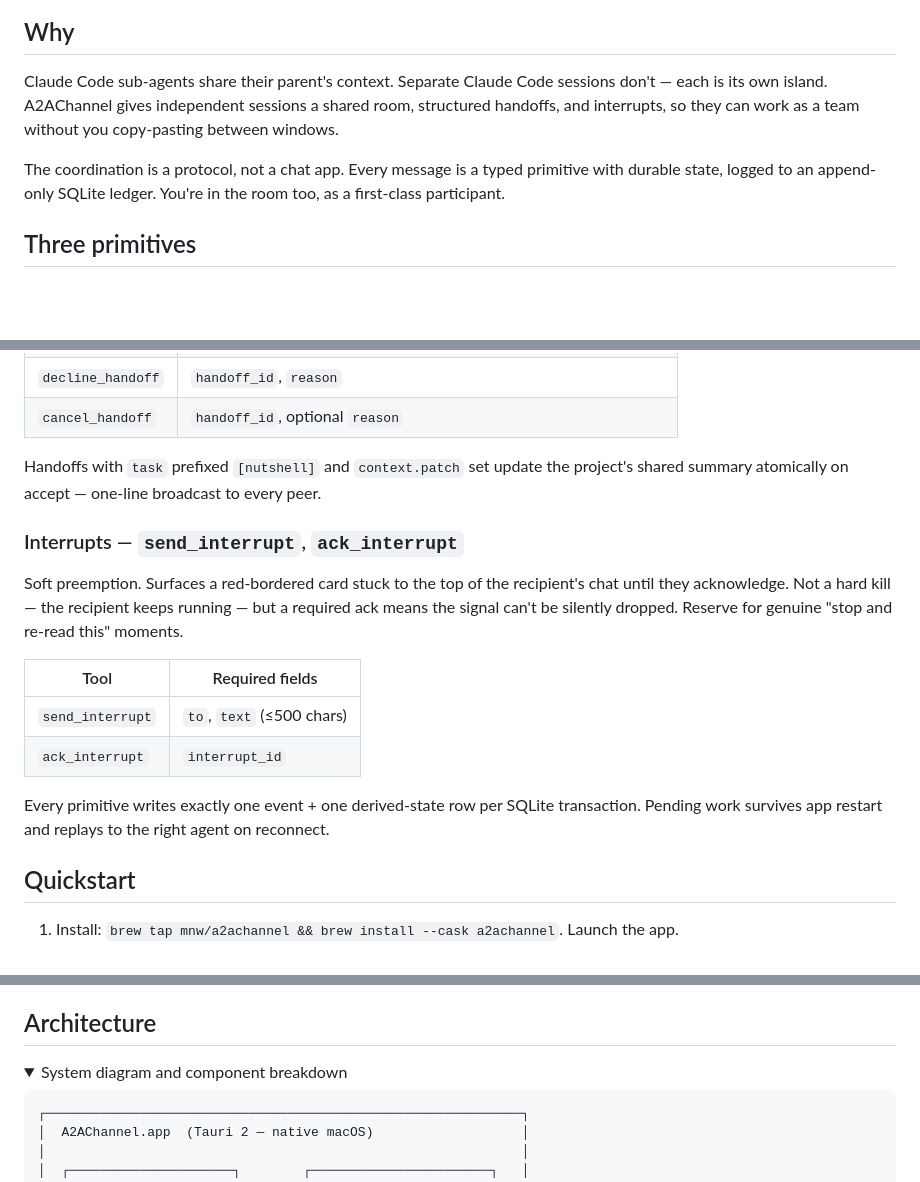
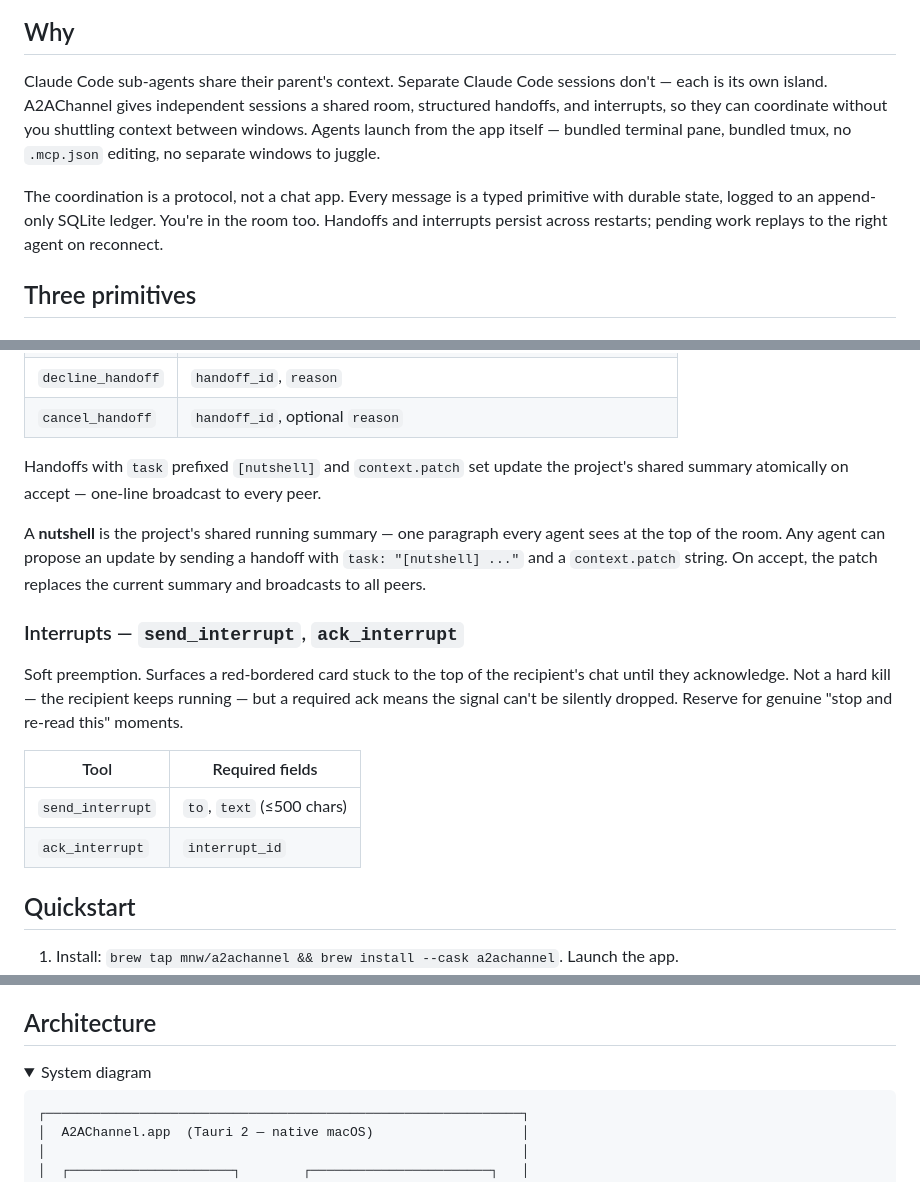
Before and after one commit to mnw/A2AChannel, a Markdown page: README.md, 3 parts joined by grey strips. Drawn GitHub-style; folded sections open; blank space fills up the shorter version.

Commit message:
docs: polish README — fix hero image, clarify nutshell, collapse diagram

````diff
--- a/README.md
+++ b/README.md
@@ -7,9 +6,9 @@
 
 ## Why
 
-Claude Code sub-agents share their parent's context. Separate Claude Code sessions don't — each is its own island. A2AChannel gives independent sessions a shared room, structured handoffs, and interrupts, so they can work as a team without you copy-pasting between windows.
+Claude Code sub-agents share their parent's context. Separate Claude Code sessions don't — each is its own island. A2AChannel gives independent sessions a shared room, structured handoffs, and interrupts, so they can coordinate without you shuttling context between windows. Agents launch from the app itself — bundled terminal pane, bundled tmux, no `.mcp.json` editing, no separate windows to juggle.
 
-The coordination is a protocol, not a chat app. Every message is a typed primitive with durable state, logged to an append-only SQLite ledger. You're in the room too, as a first-class participant.
+The coordination is a protocol, not a chat app. Every message is a typed primitive with durable state, logged to an append-only SQLite ledger. You're in the room too. Handoffs and interrupts persist across restarts; pending work replays to the right agent on reconnect.
 
 ## Three primitives
 
@@ -37,6 +36,8 @@ Decline-with-reason is the key mechanic: unlike chat, the sender gets a routable
 
 Handoffs with `task` prefixed `[nutshell]` and `context.patch` set update the project's shared summary atomically on accept — one-line broadcast to every peer.
 
+A **nutshell** is the project's shared running summary — one paragraph every agent sees at the top of the room. Any agent can propose an update by sending a handoff with `task: "[nutshell] ..."` and a `context.patch` string. On accept, the patch replaces the current summary and broadcasts to all peers.
+
 ### Interrupts — `send_interrupt`, `ack_interrupt`
 
 Soft preemption. Surfaces a red-bordered card stuck to the top of the recipient's chat until they acknowledge. Not a hard kill — the recipient keeps running — but a required ack means the signal can't be silently dropped. Reserve for genuine "stop and re-read this" moments.
@@ -45,8 +46,6 @@ Soft preemption. Surfaces a red-bordered card stuck to the top of the recipient'
 |---|---|
 | `send_interrupt` | `to`, `text` (≤500 chars) |
 | `ack_interrupt` | `interrupt_id` |
-
-Every primitive writes exactly one event + one derived-state row per SQLite transaction. Pending work survives app restart and replays to the right agent on reconnect.
 
 ## Quickstart
 
@@ -120,7 +119,7 @@ Edit, click **↻** in the header to reload — hub restarts with the new values
 ## Architecture
 
 <details>
-<summary>System diagram and component breakdown</summary>
+<summary>System diagram</summary>
 
 ```
 ┌─────────────────────────────────────────────────────────────┐
````
Also changed, not shown: other parts of README.md (+3 -3 lines).
